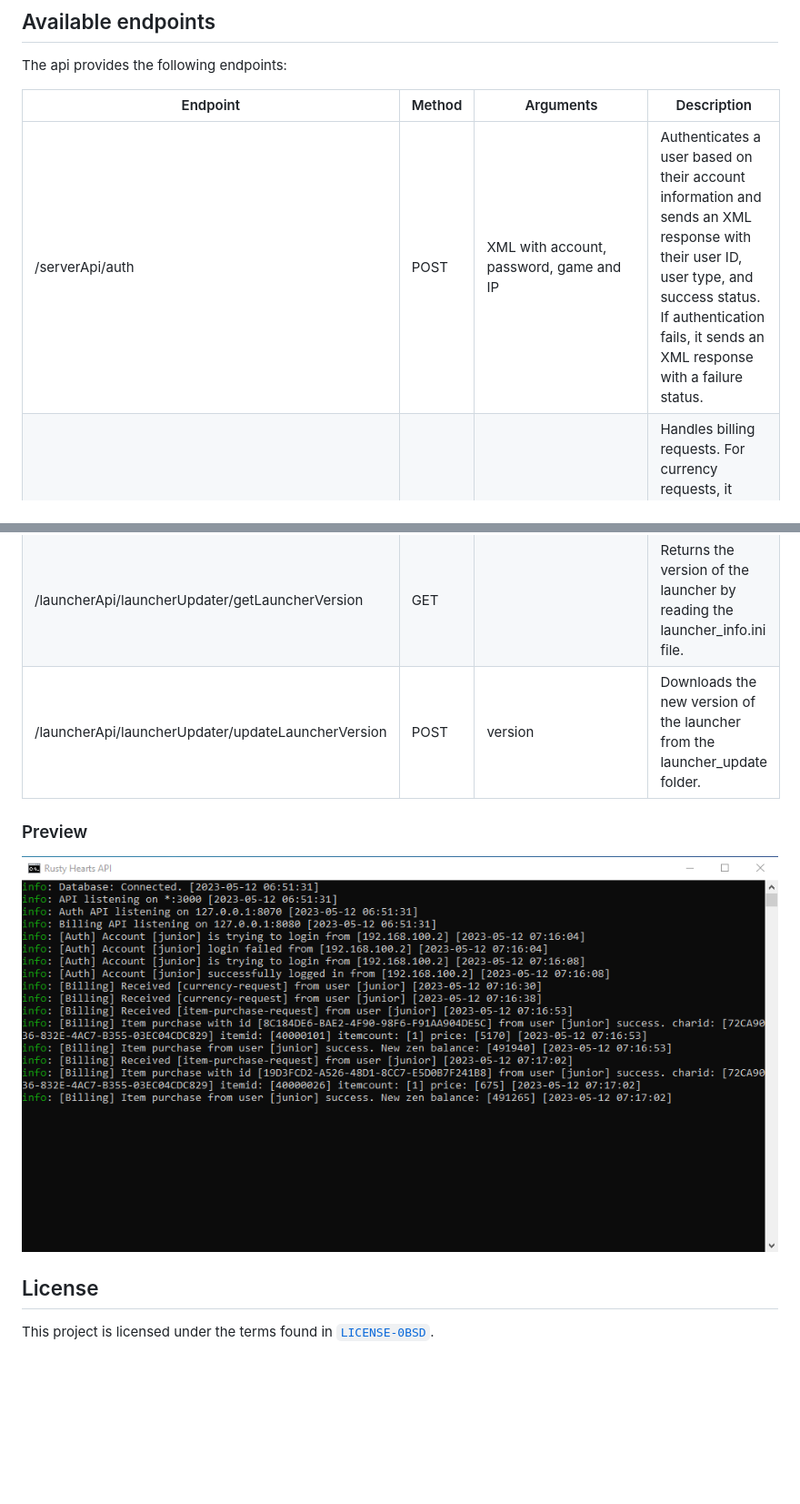
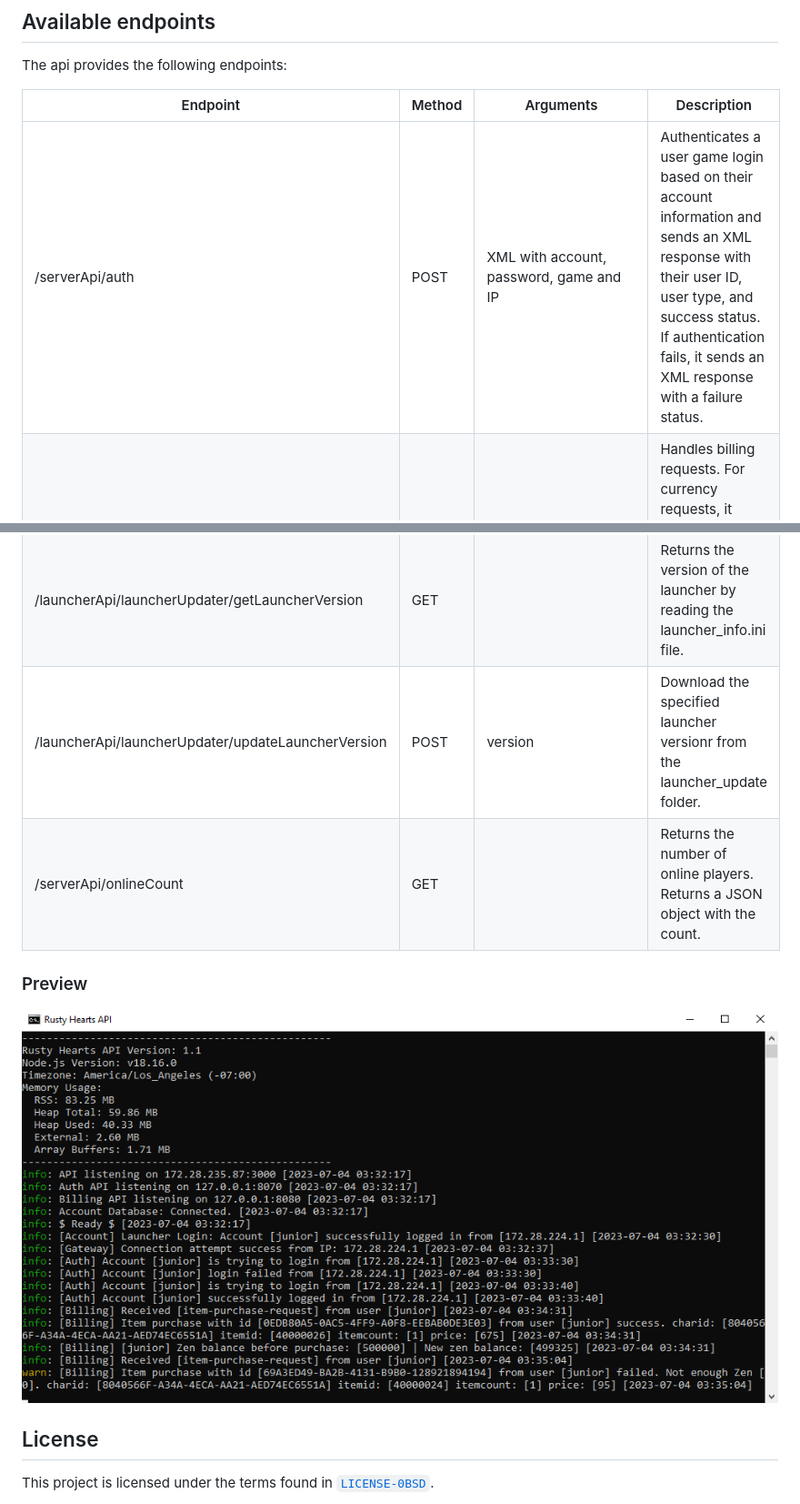
Before and after one commit to JuniorDark/RustyHearts-API, a Markdown page: README.md, 2 parts joined by grey strips. Shown: that part at 91% size. Drawn GitHub-style; pictures changed too: api.png; blank space fills up the shorter version.

Commit message:
*Added onlineCount endpoint *Added launch with PM2 *Code clenaup

```diff
--- a/README.md
+++ b/README.md
@@ -111,7 +111,7 @@ The api provides the following endpoints:
 
 Endpoint | Method | Arguments | Description
 --- | --- | --- | ---
-/serverApi/auth | POST | XML with account, password, game and IP | Authenticates a user based on their account information and sends an XML response with their user ID, user type, and success status. If authentication fails, it sends an XML response with a failure status.
+/serverApi/auth | POST | XML with account, password, game and IP | Authenticates a user game login based on their account information and sends an XML response with their user ID, user type, and success status. If authentication fails, it sends an XML response with a failure status.
 /serverApi/billing | POST | XML with currency-request or item-purchase-request and associated arguments | Handles billing requests. For currency requests, it retrieves the user's Zen balance from the database and sends an XML response with the balance. For item purchase requests, it deducts the cost of the item from the user's Zen balance and logs the transaction in the database. If the transaction is successful, it sends an XML response with the success status. If the transaction fails, it sends an XML response with a failure status and an error message.
 /serverApi/gateway | GET |  | Returns an XML response containing the IP address and port number of the gateway server.
 /serverApi/gateway/info | GET |  | Returns an response containing the gateway endpoint. Used by the **chn** region.
@@ -123,7 +123,8 @@ Endpoint | Method | Arguments | Description
 /accountApi/changePassword | POST | email, password, verification_code | Change the password of a user's account, given the email and password verification code
 /accountApi/sendVerificationEmail | POST | email | Sends a verification email to the specified email address.
 /launcherApi/launcherUpdater/getLauncherVersion | GET |  | Returns the version of the launcher by reading the launcher_info.ini file.
-/launcherApi/launcherUpdater/updateLauncherVersion | POST | version | Downloads the new version of the launcher from the launcher_update folder.
+/launcherApi/launcherUpdater/updateLauncherVersion | POST | version | Download the specified launcher versionr from the launcher_update folder.
+/serverApi/onlineCount | GET |  | Returns the number of online players. Returns a JSON object with the count.
 
 ### Preview
 ![image](api.png)
```
Also changed, not shown: other parts of README.md (+1 -1 lines), 16 other files.
